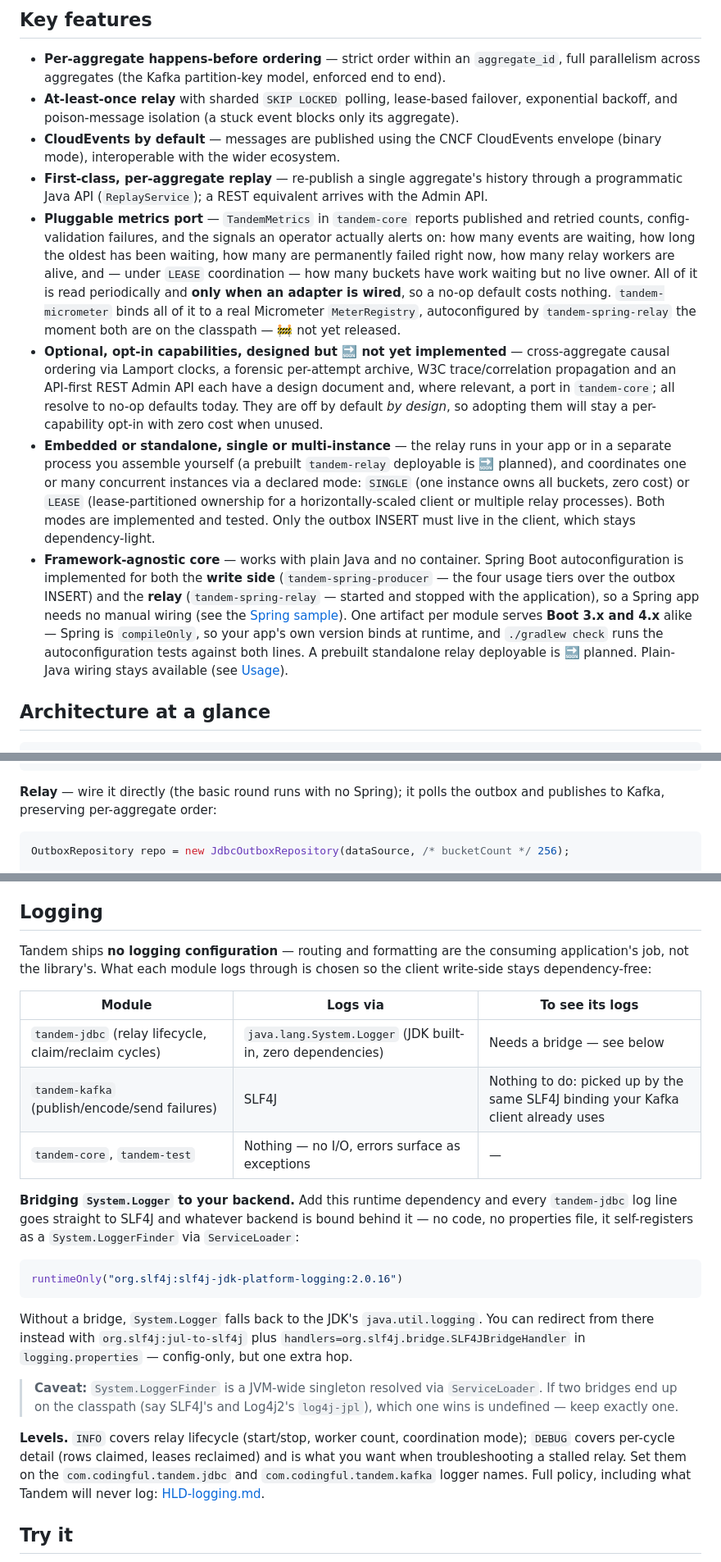
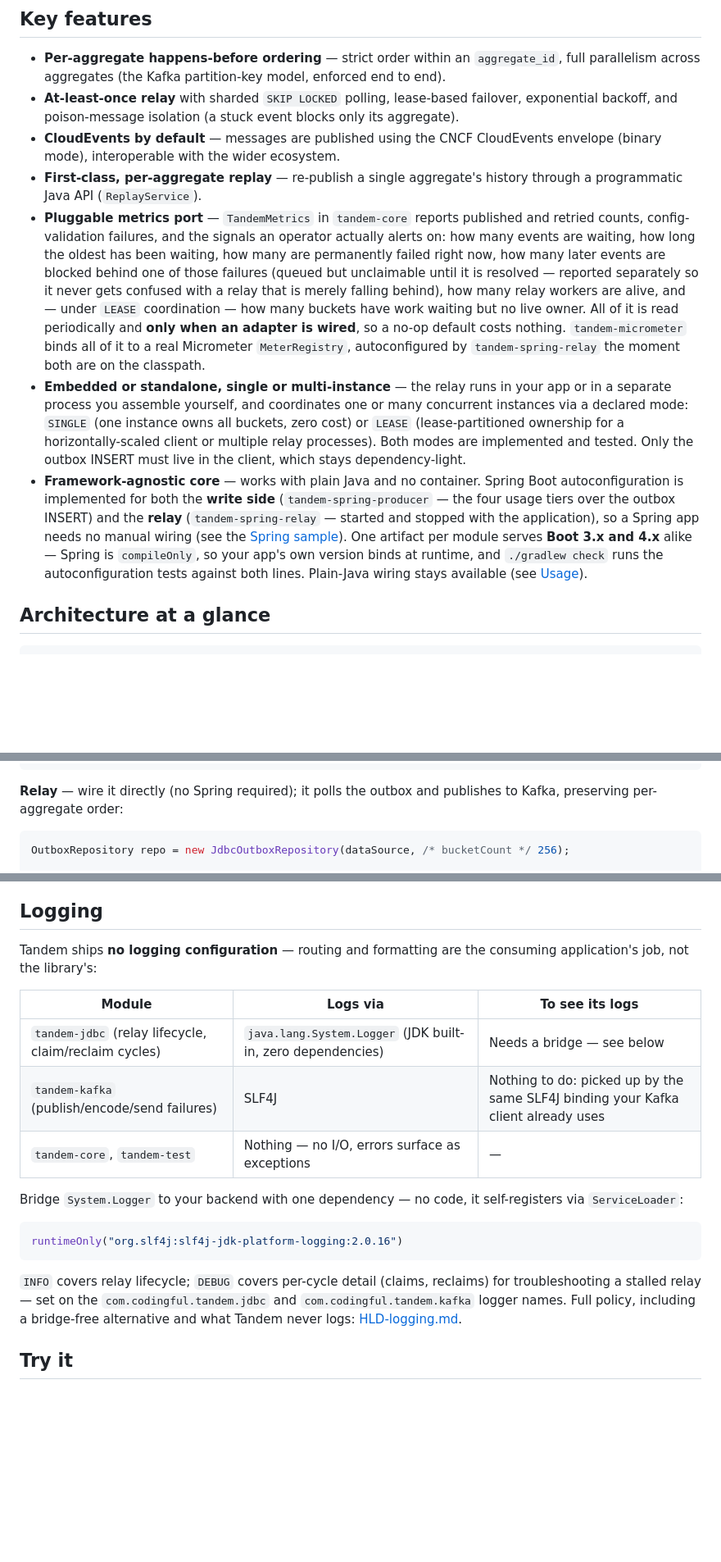
Before and after one commit to alirux/tandem, a Markdown page: README.md, 3 parts joined by grey strips. Shown: that part at 82% size. GitHub-like rendering; blank space fills up the shorter version.

````diff
--- a/README.md
+++ b/README.md
@@ -67,32 +52,28 @@ If the relay crashes after publishing but before marking the row done, it republ
 - **CloudEvents by default** — messages are published using the CNCF CloudEvents envelope
   (binary mode), interoperable with the wider ecosystem.
 - **First-class, per-aggregate replay** — re-publish a single aggregate's history through a
-  programmatic Java API (`ReplayService`); a REST equivalent arrives with the Admin API.
+  programmatic Java API (`ReplayService`).
 - **Pluggable metrics port** — `TandemMetrics` in `tandem-core` reports published and retried counts,
   config-validation failures, and the signals an operator actually alerts on: how many events are
   waiting, how long the oldest has been waiting, how many are permanently failed right now, how many
+  later events are blocked behind one of those failures (queued but unclaimable until it is resolved —
+  reported separately so it never gets confused with a relay that is merely falling behind), how many
   relay workers are alive, and — under `LEASE` coordination — how many buckets have work waiting but
   no live owner. All of it is read periodically and **only when an adapter is wired**, so a no-op
   default costs nothing. `tandem-micrometer` binds all of it to a real Micrometer `MeterRegistry`,
-  autoconfigured by `tandem-spring-relay` the moment both are on the classpath — 🚧 not yet released.
-- **Optional, opt-in capabilities, designed but 🔜 not yet implemented** — cross-aggregate causal
-  ordering via Lamport clocks, a forensic per-attempt archive, W3C trace/correlation propagation and
-  an API-first REST Admin API each have a design document and, where relevant, a port in
-  `tandem-core`; all resolve to no-op defaults today. They are off by default *by design*, so
-  adopting them will stay a per-capability opt-in with zero cost when unused.
+  autoconfigured by `tandem-spring-relay` the moment both are on the classpath.
 - **Embedded or standalone, single or multi-instance** — the relay runs in your app or in a separate
-  process you assemble yourself (a prebuilt `tandem-relay` deployable is 🔜 planned), and coordinates
-  one or many concurrent instances via a declared mode: `SINGLE` (one instance owns all buckets, zero
-  cost) or `LEASE` (lease-partitioned ownership for a horizontally-scaled client or multiple relay
-  processes). Both modes are implemented and tested. Only the outbox INSERT must live in the client,
-  which stays dependency-light.
+  process you assemble yourself, and coordinates one or many concurrent instances via a declared
+  mode: `SINGLE` (one instance owns all buckets, zero cost) or `LEASE` (lease-partitioned ownership
+  for a horizontally-scaled client or multiple relay processes). Both modes are implemented and
+  tested. Only the outbox INSERT must live in the client, which stays dependency-light.
 - **Framework-agnostic core** — works with plain Java and no container. Spring Boot autoconfiguration is
   implemented for both the **write side** (`tandem-spring-producer` — the four usage tiers over the outbox
   INSERT) and the **relay** (`tandem-spring-relay` — started and stopped with the application), so a Spring
   app needs no manual wiring (see the [Spring sample](#try-it)). One artifact per module serves **Boot 3.x
   and 4.x** alike — Spring is `compileOnly`, so your app's own version binds at runtime, and `./gradlew
-  check` runs the autoconfiguration tests against both lines. A prebuilt standalone relay deployable is
-  🔜 planned. Plain-Java wiring stays available (see [Usage](#usage)).
+  check` runs the autoconfiguration tests against both lines. Plain-Java wiring stays available (see
+  [Usage](#usage)).
 
 ## Architecture at a glance
 
@@ -197,8 +182,8 @@ public Order placeOrder(Order order) {
 }
 ```
 
-**Relay** — wire it directly (the basic round runs with no Spring); it polls the outbox and publishes
-to Kafka, preserving per-aggregate order:
+**Relay** — wire it directly (no Spring required); it polls the outbox and publishes to Kafka,
+preserving per-aggregate order:
 
 ```java
 OutboxRepository repo = new JdbcOutboxRepository(dataSource, /* bucketCount */ 256);
@@ -228,8 +213,7 @@ default. See the [Spring sample](#try-it), [LLD-spring-producer.md](docs/LLD-spr
 ## Logging
 
 Tandem ships **no logging configuration** — routing and formatting are the consuming application's
-job, not the library's. What each module logs through is chosen so the client write-side stays
-dependency-free:
+job, not the library's:
 
 | Module | Logs via | To see its logs |
 |---|---|---|
@@ -237,26 +221,17 @@ dependency-free:
 | `tandem-kafka` (publish/encode/send failures) | SLF4J | Nothing to do: picked up by the same SLF4J binding your Kafka client already uses |
 | `tandem-core`, `tandem-test` | Nothing — no I/O, errors surface as exceptions | — |
 
-**Bridging `System.Logger` to your backend.** Add this runtime dependency and every `tandem-jdbc`
-log line goes straight to SLF4J and whatever backend is bound behind it — no code, no properties
-file, it self-registers as a `System.LoggerFinder` via `ServiceLoader`:
+Bridge `System.Logger` to your backend with one dependency — no code, it self-registers via
+`ServiceLoader`:
 
 ```kotlin
 runtimeOnly("org.slf4j:slf4j-jdk-platform-logging:2.0.16")
 ```
 
-Without a bridge, `System.Logger` falls back to the JDK's `java.util.logging`. You can redirect
-from there instead with `org.slf4j:jul-to-slf4j` plus `handlers=org.slf4j.bridge.SLF4JBridgeHandler`
-in `logging.properties` — config-only, but one extra hop.
-
-> **Caveat:** `System.LoggerFinder` is a JVM-wide singleton resolved via `ServiceLoader`. If two
-> bridges end up on the classpath (say SLF4J's and Log4j2's `log4j-jpl`), which one wins is
-> undefined — keep exactly one.
-
-**Levels.** `INFO` covers relay lifecycle (start/stop, worker count, coordination mode); `DEBUG`
-covers per-cycle detail (rows claimed, leases reclaimed) and is what you want when troubleshooting
-a stalled relay. Set them on the `com.codingful.tandem.jdbc` and `com.codingful.tandem.kafka`
-logger names. Full policy, including what Tandem will never log: [HLD-logging.md](docs/HLD-logging.md).
+`INFO` covers relay lifecycle; `DEBUG` covers per-cycle detail (claims, reclaims) for
+troubleshooting a stalled relay — set on the `com.codingful.tandem.jdbc` and
+`com.codingful.tandem.kafka` logger names. Full policy, including a bridge-free alternative and
+what Tandem never logs: [HLD-logging.md](docs/HLD-logging.md).
 
 ## Try it
 
````
Also changed, not shown: other parts of README.md (+115 -112 lines), docs/tandem-metrics-dashboard.png (added).
